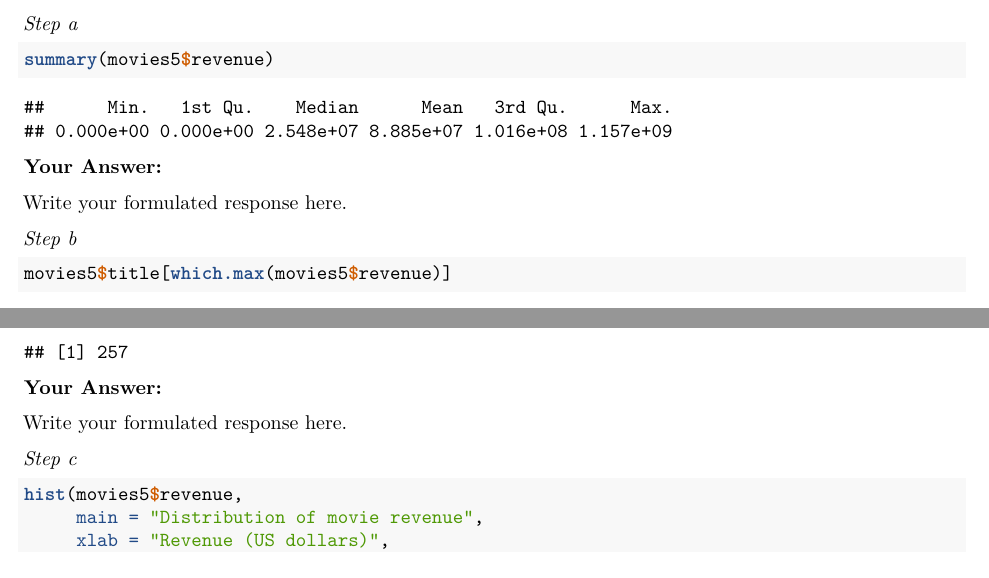
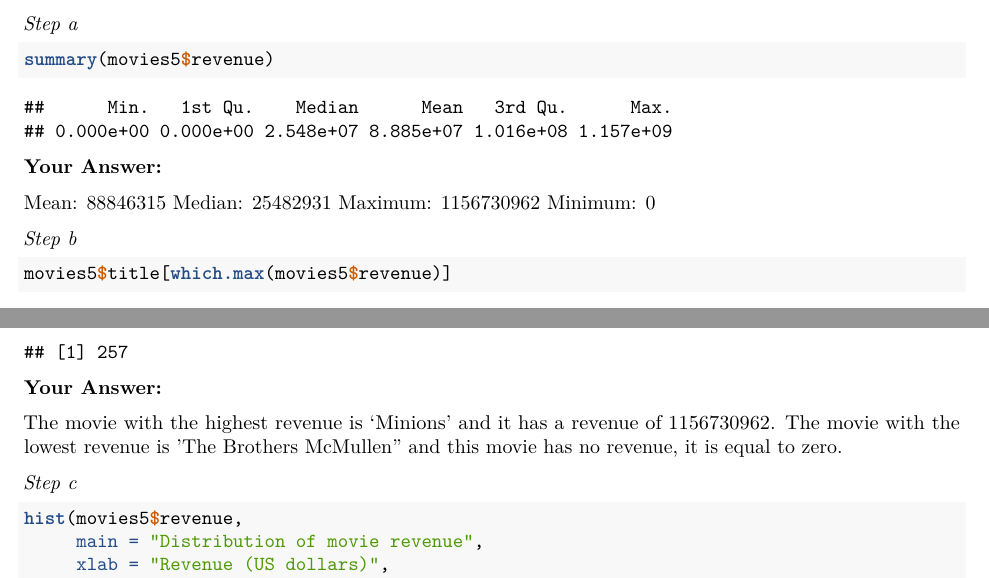
Before and after one commit to amittimo/QRM-II.1, an R Markdown document (Assignment3.Rmd): two parts of pages 3 and 4 of 10, joined at a grey line, cut so that both start at the same text. Rendered offline with R 4.5, knitr and Pandoc, then LaTeX, with nearby package versions; code that draws random numbers runs with fixed seeds of ours; some code elsewhere in the file could not run offline.

Commit message:
week 1
Added statistical results and revenue analysis for movies.

```diff
--- a/Assignment3.Rmd
+++ b/Assignment3.Rmd
@@ -118,7 +118,10 @@ summary(movies5$revenue)
 
 **Your Answer:**
 
-Write your formulated response here.
+Mean: 88846315
+Median: 25482931
+Maximum: 1156730962
+Minimum: 0
 
 *Step b*
 
@@ -133,7 +136,8 @@ sum(movies5$revenue == 0)
 
 **Your Answer:**
 
-Write your formulated response here.
+The movie with the highest revenue is 'Minions' and it has a revenue of 1156730962.
+The movie with the lowest revenue is 'The Brothers McMullen" and this movie has no revenue, it is equal to zero.
 
 *Step c*
 
```
